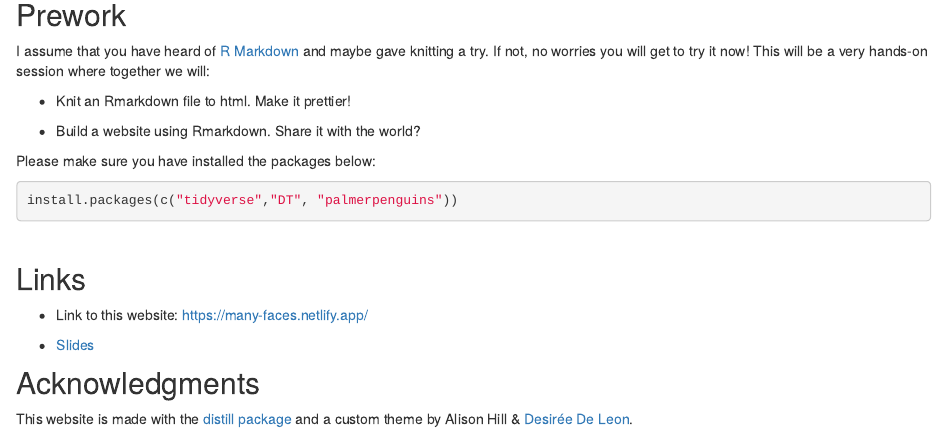
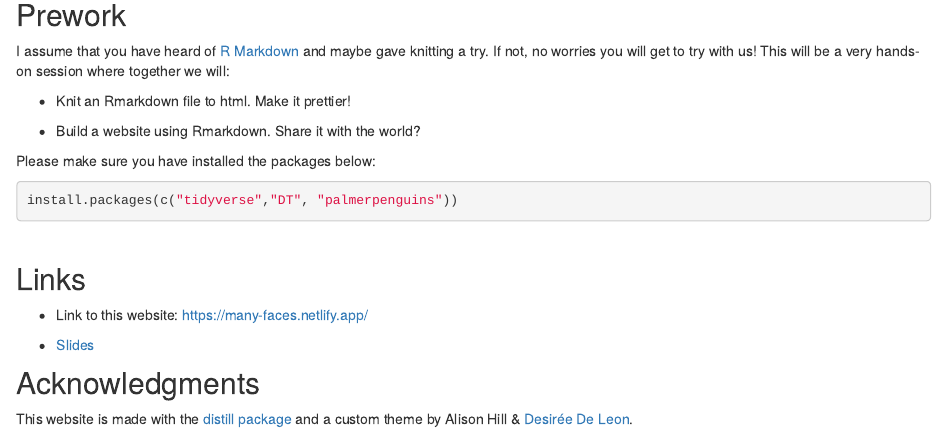
Before and after one commit to selcant/Rladies_Dammam_042021, an R Markdown document (index.Rmd): the page in a window 1100 px wide, from 430 px down. Rendered offline with R 4.5, knitr and Pandoc, with nearby package versions; drawn as R Markdown's standard HTML page in place of the format the file asks for; some code elsewhere in the file could not run offline; common packages that the code uses without loading them are loaded.

Commit message:
update text

```diff
--- a/index.Rmd
+++ b/index.Rmd
@@ -54,7 +54,7 @@ xaringanExtra::embed_xaringan(url = "slides/index.html", ratio = "16:9")
 
 ## Prework
 
-I assume that you have heard of [R Markdown](https://rmarkdown.rstudio.com/) and maybe gave knitting a try. If not, no worries you will get to try it now! This will be a very hands-on session where together we will:
+I assume that you have heard of [R Markdown](https://rmarkdown.rstudio.com/) and maybe gave knitting a try. If not, no worries you will get to try with us! This will be a very hands-on session where together we will:
 
 + Knit an Rmarkdown file to html. Make it prettier!
 
```
